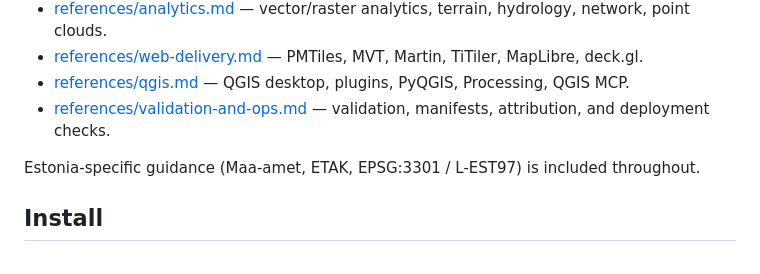
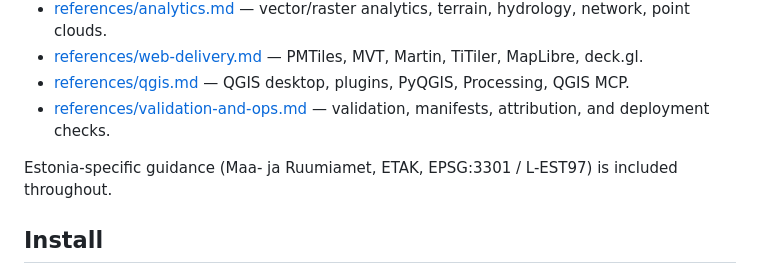
Before and after one commit to jaakla/open-gis, a Markdown page: README.md, the part around the change. GitHub-like rendering.

Commit message:
feat: changed references from maa-amet to maa- ja ruumiamet where possible

```diff
--- a/README.md
+++ b/README.md
@@ -16,7 +16,7 @@ When loaded, it gives Claude opinionated defaults and reference material for the
 - [references/qgis.md](references/qgis.md) — QGIS desktop, plugins, PyQGIS, Processing, QGIS MCP.
 - [references/validation-and-ops.md](references/validation-and-ops.md) — validation, manifests, attribution, and deployment checks.
 
-Estonia-specific guidance (Maa-amet, ETAK, EPSG:3301 / L-EST97) is included throughout.
+Estonia-specific guidance (Maa- ja Ruumiamet, ETAK, EPSG:3301 / L-EST97) is included throughout.
 
 ## Install
 
```
Also changed, not shown: SKILL.md (+1 -1 lines), references/data-sources.md (+5 -5 lines).
